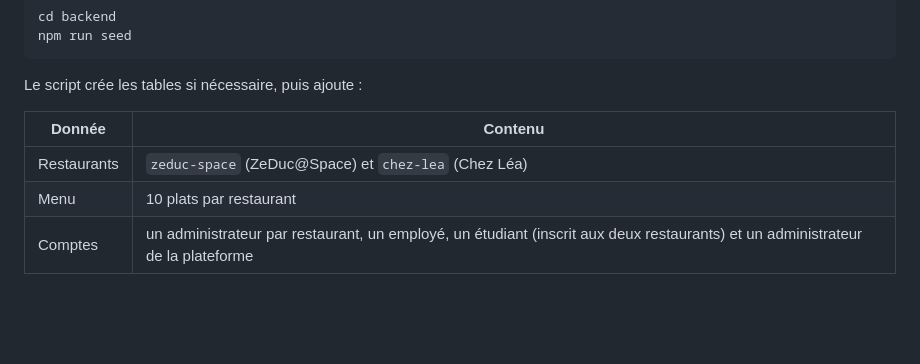
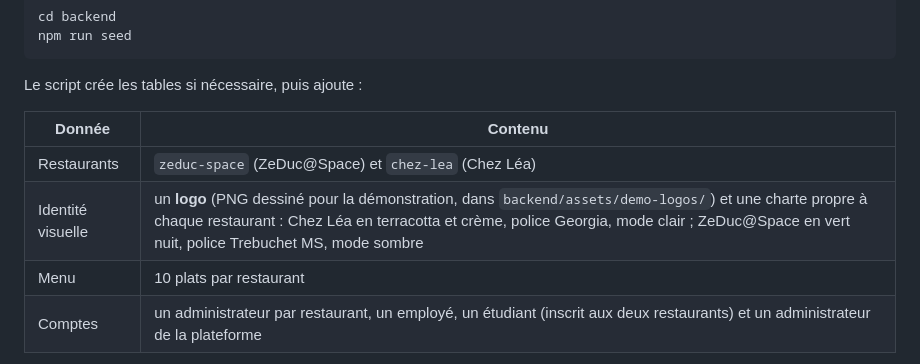
Before and after one commit to alfredoisasole-tech/mon-miam-miam-projet_integrateur, a Markdown page: docs/installation.md, the part around the change. Drawn GitHub-style; blank space fills up the shorter version.

```diff
--- a/docs/installation.md
+++ b/docs/installation.md
@@ -124,6 +124,7 @@ Le script crée les tables si nécessaire, puis ajoute :
 | Donnée | Contenu |
 |---|---|
 | Restaurants | `zeduc-space` (ZeDuc@Space) et `chez-lea` (Chez Léa) |
+| Identité visuelle | un **logo** (PNG dessiné pour la démonstration, dans `backend/assets/demo-logos/`) et une charte propre à chaque restaurant : Chez Léa en terracotta et crème, police Georgia, mode clair ; ZeDuc@Space en vert nuit, police Trebuchet MS, mode sombre |
 | Menu | 10 plats par restaurant |
 | Comptes | un administrateur par restaurant, un employé, un étudiant (inscrit aux deux restaurants) et un administrateur de la plateforme |
 
```
Also changed, not shown: docs/api/restaurants.md (+1 -1 lines), docs/manuel-personnel.md (+2 -0 lines), backend/assets/demo-logos/chez-lea.png (added), backend/assets/demo-logos/zeduc-space.png (added), 10 other files.
